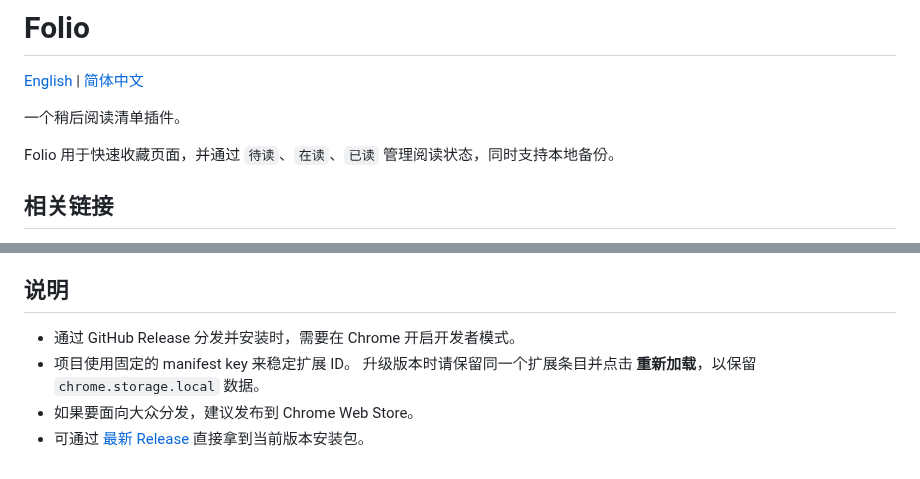
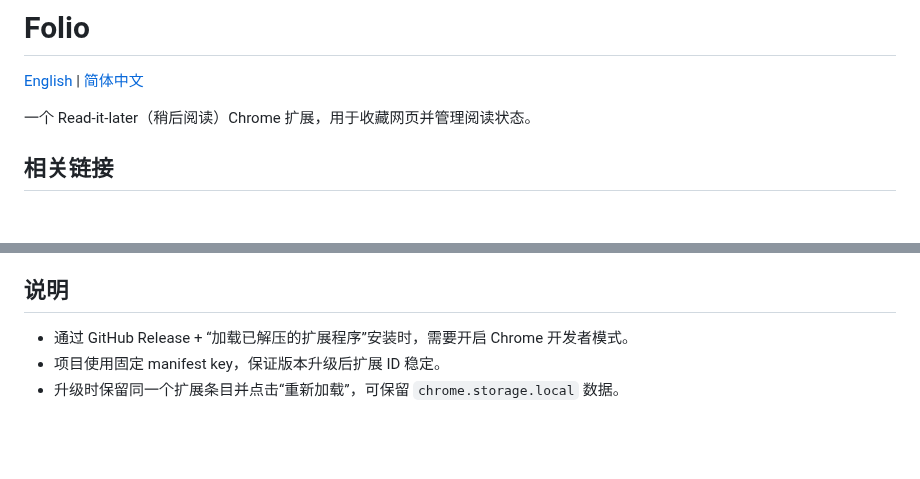
Before and after one commit to itaober/folio, a Markdown page: README.zh-CN.md, 2 parts joined by grey strips. Rendered like a GitHub page; blank space fills up the shorter version.

```diff
--- a/README.zh-CN.md
+++ b/README.zh-CN.md
@@ -2,9 +2,7 @@
 
 [English](./README.md) | [简体中文](./README.zh-CN.md)
 
-一个稍后阅读清单插件。
-
-Folio 用于快速收藏页面，并通过 `待读`、`在读`、`已读` 管理阅读状态，同时支持本地备份。
+一个 Read-it-later（稍后阅读）Chrome 扩展，用于收藏网页并管理阅读状态。
 
 ## 相关链接
 
@@ -111,8 +94,6 @@ public/
 
 ## 说明
 
-- 通过 GitHub Release 分发并安装时，需要在 Chrome 开启开发者模式。
-- 项目使用固定的 manifest key 来稳定扩展 ID。
-  升级版本时请保留同一个扩展条目并点击 **重新加载**，以保留 `chrome.storage.local` 数据。
-- 如果要面向大众分发，建议发布到 Chrome Web Store。
-- 可通过 [最新 Release](https://github.com/itaober/folio/releases/latest) 直接拿到当前版本安装包。
+- 通过 GitHub Release + “加载已解压的扩展程序”安装时，需要开启 Chrome 开发者模式。
+- 项目使用固定 manifest key，保证版本升级后扩展 ID 稳定。
+- 升级时保留同一个扩展条目并点击“重新加载”，可保留 `chrome.storage.local` 数据。
```
Also changed, not shown: other parts of README.zh-CN.md (+26 -41 lines), README.md (+33 -49 lines), docs/screenshots/options-list-diagonal.png (added), docs/screenshots/options-settings-diagonal.png (added), docs/screenshots/popup-diagonal.png (added), 9 other files.
